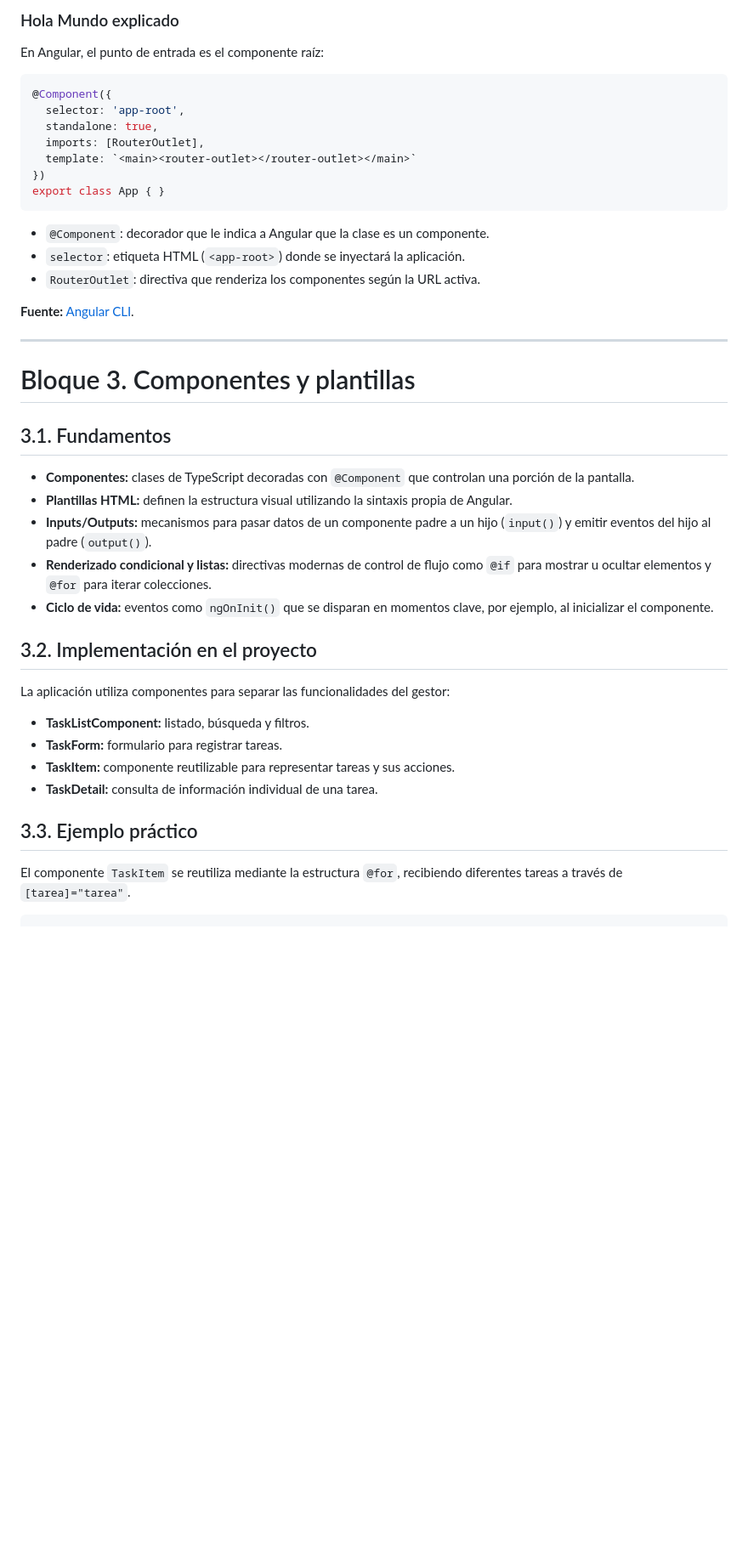
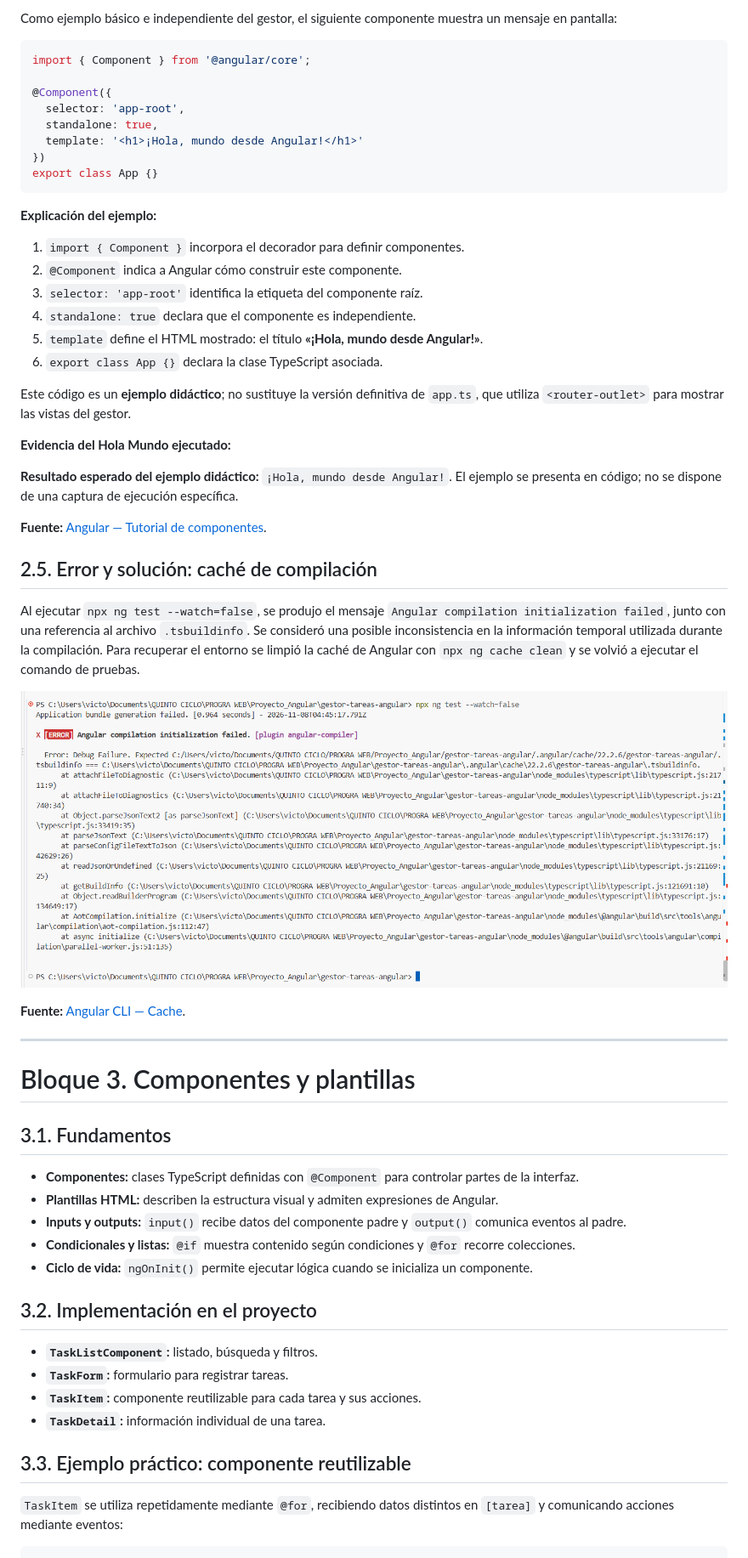
Before and after one commit to MHFERNANDO/gestor-tareas-angular, a Markdown page: README.md, the part around one of its changes. Shown at 85% size. Rendered like a GitHub page; pictures changed too: images/Captura de pantalla 2026-11-07 234523.png (added); blank space fills up the shorter version.

````diff
--- a/README.md
+++ b/README.md
@@ -125,23 +103,41 @@ ng serve
 
-### Hola Mundo explicado
-
-En Angular, el punto de entrada es el componente raíz:
+Como ejemplo básico e independiente del gestor, el siguiente componente muestra un mensaje en pantalla:
 
 ```typescript
+import { Component } from '@angular/core';
+
 @Component({
   selector: 'app-root',
   standalone: true,
-  imports: [RouterOutlet],
-  template: `<main><router-outlet></router-outlet></main>`
+  template: '<h1>¡Hola, mundo desde Angular!</h1>'
 })
-export class App { }
+export class App {}
 ```
 
-- `@Component`: decorador que le indica a Angular que la clase es un componente.
-- `selector`: etiqueta HTML (`<app-root>`) donde se inyectará la aplicación.
-- `RouterOutlet`: directiva que renderiza los componentes según la URL activa.
+**Explicación del ejemplo:**
 
-**Fuente:** [Angular CLI](https://angular.dev/tools/cli).
+1. `import { Component }` incorpora el decorador para definir componentes.
+2. `@Component` indica a Angular cómo construir este componente.
+3. `selector: 'app-root'` identifica la etiqueta del componente raíz.
+4. `standalone: true` declara que el componente es independiente.
+5. `template` define el HTML mostrado: el título **«¡Hola, mundo desde Angular!»**.
+6. `export class App {}` declara la clase TypeScript asociada.
+
+Este código es un **ejemplo didáctico**; no sustituye la versión definitiva de `app.ts`, que utiliza `<router-outlet>` para mostrar las vistas del gestor.
+
+**Evidencia del Hola Mundo ejecutado:**
+
+**Resultado esperado del ejemplo didáctico:** `¡Hola, mundo desde Angular!`. El ejemplo se presenta en código; no se dispone de una captura de ejecución específica.
+
+**Fuente:** [Angular — Tutorial de componentes](https://angular.dev/tutorials/learn-angular/1-components-in-angular).
+
+## 2.5. Error y solución: caché de compilación
+
+Al ejecutar `npx ng test --watch=false`, se produjo el mensaje `Angular compilation initialization failed`, junto con una referencia al archivo `.tsbuildinfo`. Se consideró una posible inconsistencia en la información temporal utilizada durante la compilación. Para recuperar el entorno se limpió la caché de Angular con `npx ng cache clean` y se volvió a ejecutar el comando de pruebas.
+
+![Error de inicialización de compilación relacionado con la caché](images/Captura%20de%20pantalla%202026-11-07%20234523.png)
+
+**Fuente:** [Angular CLI — Cache](https://angular.dev/cli/cache).
 
 ---
 
@@ -149,24 +145,22 @@ export class App { }
 
 ## 3.1. Fundamentos
 
-- **Componentes:** clases de TypeScript decoradas con `@Component` que controlan una porción de la pantalla.
-- **Plantillas HTML:** definen la estructura visual utilizando la sintaxis propia de Angular.
-- **Inputs/Outputs:** mecanismos para pasar datos de un componente padre a un hijo (`input()`) y emitir eventos del hijo al padre (`output()`).
-- **Renderizado condicional y listas:** directivas modernas de control de flujo como `@if` para mostrar u ocultar elementos y `@for` para iterar colecciones.
-- **Ciclo de vida:** eventos como `ngOnInit()` que se disparan en momentos clave, por ejemplo, al inicializar el componente.
+- **Componentes:** clases TypeScript definidas con `@Component` para controlar partes de la interfaz.
+- **Plantillas HTML:** describen la estructura visual y admiten expresiones de Angular.
+- **Inputs y outputs:** `input()` recibe datos del componente padre y `output()` comunica eventos al padre.
+- **Condicionales y listas:** `@if` muestra contenido según condiciones y `@for` recorre colecciones.
+- **Ciclo de vida:** `ngOnInit()` permite ejecutar lógica cuando se inicializa un componente.
 
 ## 3.2. Implementación en el proyecto
 
-La aplicación utiliza componentes para separar las funcionalidades del gestor:
+- **`TaskListComponent`:** listado, búsqueda y filtros.
+- **`TaskForm`:** formulario para registrar tareas.
+- **`TaskItem`:** componente reutilizable para cada tarea y sus acciones.
+- **`TaskDetail`:** información individual de una tarea.
 
-- **TaskListComponent:** listado, búsqueda y filtros.
-- **TaskForm:** formulario para registrar tareas.
-- **TaskItem:** componente reutilizable para representar tareas y sus acciones.
-- **TaskDetail:** consulta de información individual de una tarea.
+## 3.3. Ejemplo práctico: componente reutilizable
 
-## 3.3. Ejemplo práctico
-
-El componente `TaskItem` se reutiliza mediante la estructura `@for`, recibiendo diferentes tareas a través de `[tarea]="tarea"`.
+`TaskItem` se utiliza repetidamente mediante `@for`, recibiendo datos distintos en `[tarea]` y comunicando acciones mediante eventos:
 
 ```html
 @for (tarea of tareasFiltradas(); track tarea.id) {
````
Also changed, not shown: other parts of README.md (+172 -178 lines), images/Captura de pantalla 2026-11-08 114937.png (added), images/Captura de pantalla 2026-11-08 115018.png (added), 1 other file.
